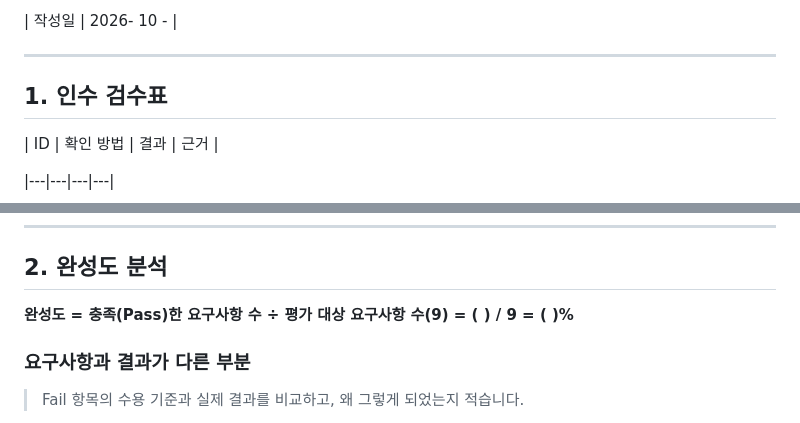
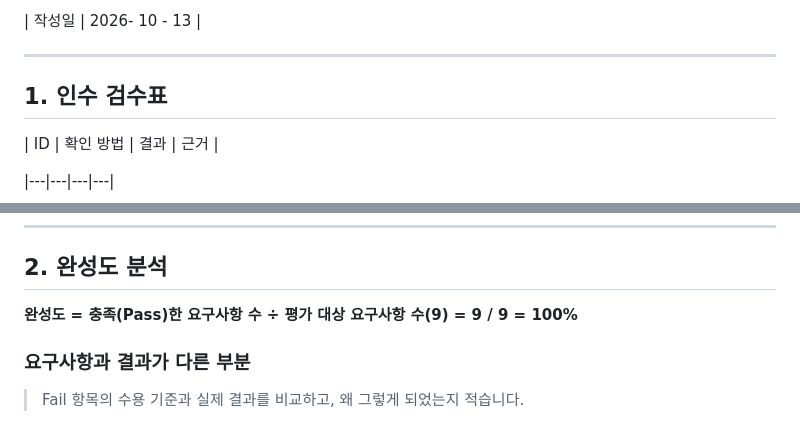
Before and after one commit to kji49968941-netizen/kjane, a Markdown page: REPORT.md, 2 parts joined by grey strips. GitHub-like rendering.

```diff
--- a/REPORT.md
+++ b/REPORT.md
@@ -12,5 +12,5 @@
 
-| 작성일 | 2026- 10 -   |
+| 작성일 | 2026- 10 - 13  |
 
 
 ---
@@ -50,7 +50,7 @@
 
 
 
-**완성도 = 충족(Pass)한 요구사항 수 ÷ 평가 대상 요구사항 수(9) = ( ) / 9 = ( )%**
+**완성도 = 충족(Pass)한 요구사항 수 ÷ 평가 대상 요구사항 수(9) = 9 / 9 = 100%**
 
 
 
```
Also changed, not shown: other parts of REPORT.md (+2 -2 lines).
